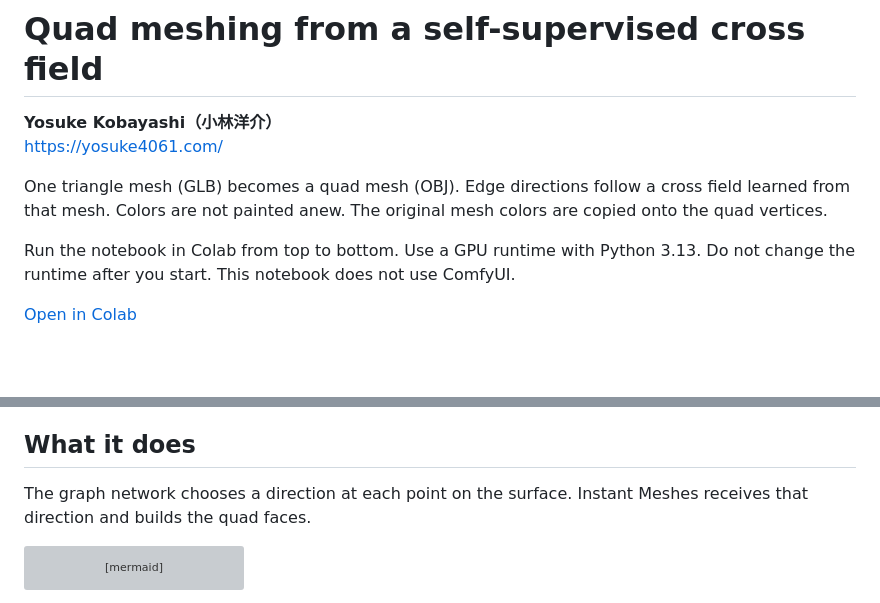
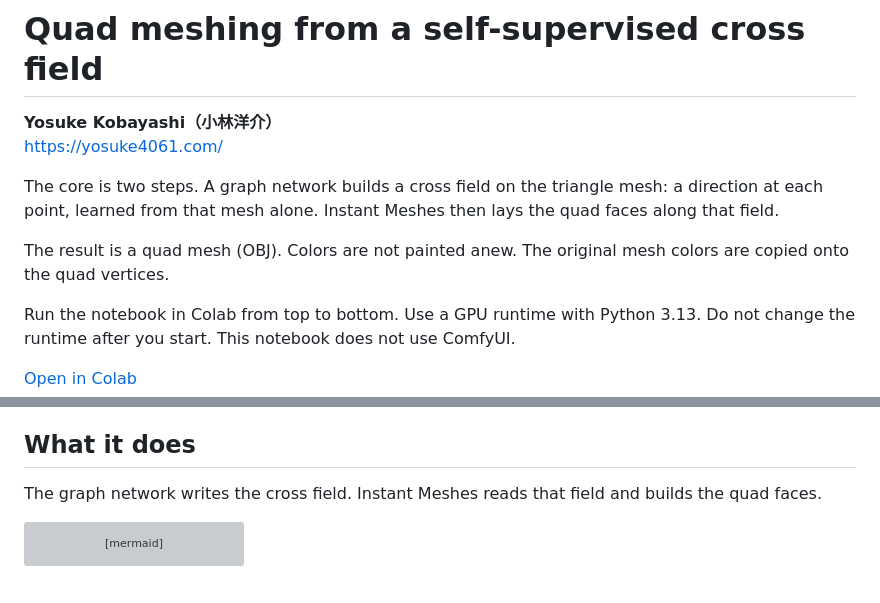
Before and after one commit to koba4061/triangle-to-quad-remeshing, a Markdown page: README.md, 2 parts joined by grey strips. Drawn GitHub-style; blank space fills up the shorter version; grey boxes are pictures that could not be loaded.

Commit message:
State the core as a GNN cross field followed by Instant Meshes faces.

````diff
--- a/README.md
+++ b/README.md
@@ -3,7 +3,9 @@
 **Yosuke Kobayashi（小林洋介）**
 https://yosuke4061.com/
 
-One triangle mesh (GLB) becomes a quad mesh (OBJ). Edge directions follow a cross field learned from that mesh. Colors are not painted anew. The original mesh colors are copied onto the quad vertices.
+The core is two steps. A graph network builds a cross field on the triangle mesh: a direction at each point, learned from that mesh alone. Instant Meshes then lays the quad faces along that field.
+
+The result is a quad mesh (OBJ). Colors are not painted anew. The original mesh colors are copied onto the quad vertices.
 
 Run the notebook in Colab from top to bottom. Use a GPU runtime with Python 3.13. Do not change the runtime after you start. This notebook does not use ComfyUI.
 
@@ -31,7 +33,7 @@ Each vertex is `v x y z r g b`. RGB is from 0 to 1. No materials and no textures
 
 ## What it does
 
-The graph network chooses a direction at each point on the surface. Instant Meshes receives that direction and builds the quad faces.
+The graph network writes the cross field. Instant Meshes reads that field and builds the quad faces.
 
 ```mermaid
 flowchart TB
````
